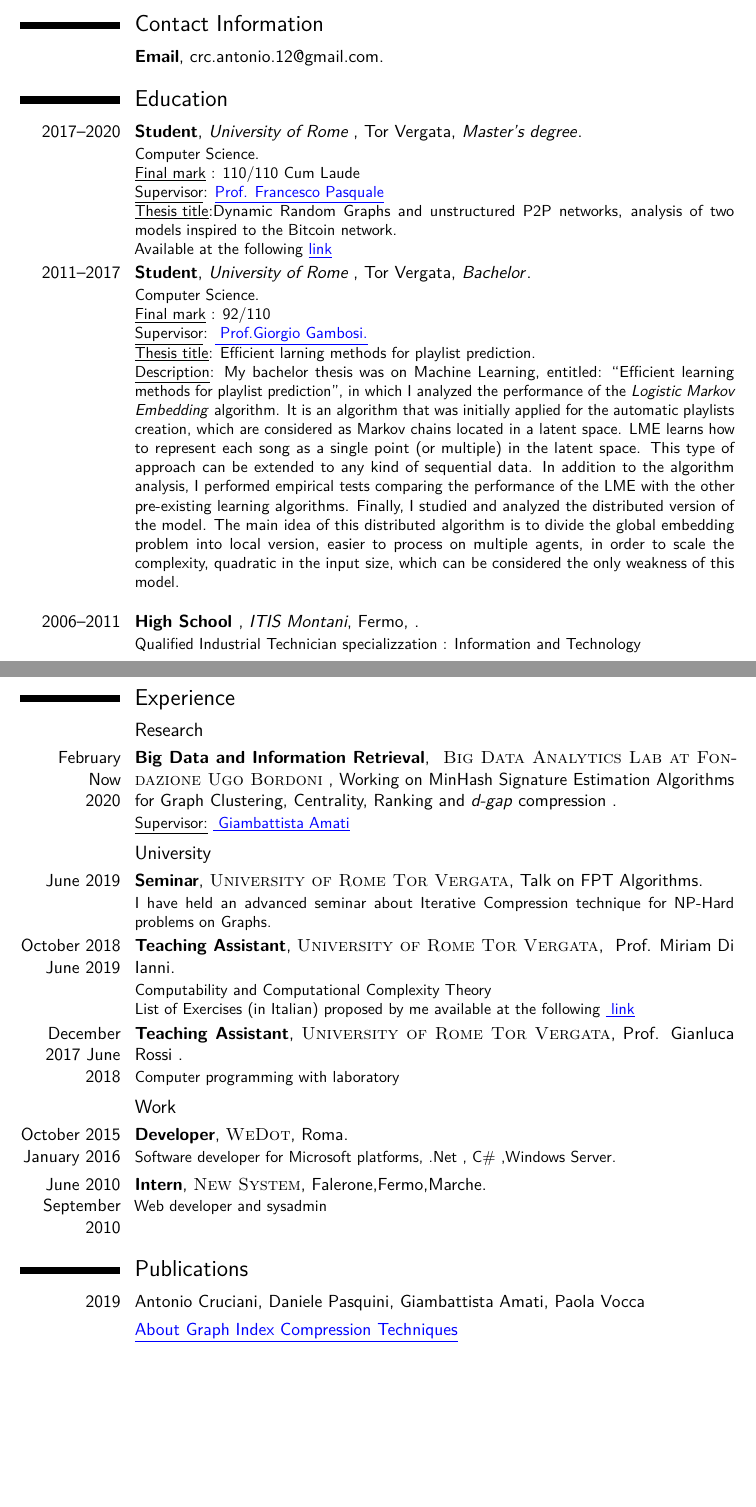
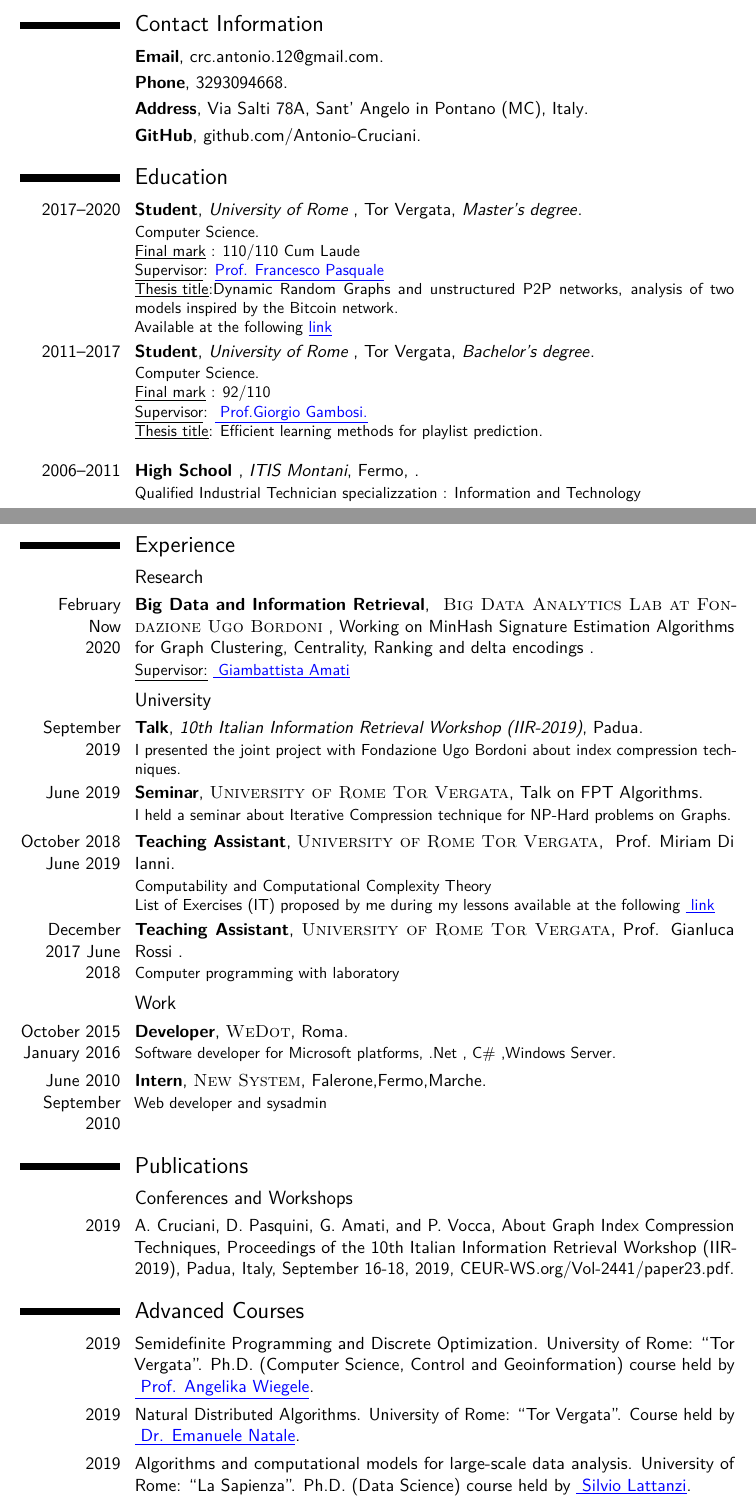
Before and after one commit to Antonio-Cruciani/Curriculum_Vitae, a LaTeX CV (AntonioCrucianiCV.tex): two parts of pages 1 and 2 of 5 before the commit and two parts of pages 1 and 2 of 4 after it, joined at a grey line, cut so that both start at the same text, the shorter picture padded with empty space. Compiled offline with pdfLaTeX.

Commit message:
Added: Extra Courses
Addes advanced courses and modified some links

```diff
--- a/AntonioCrucianiCV.tex
+++ b/AntonioCrucianiCV.tex
@@ -73,7 +73,7 @@
   }
 }
 %----------------------------------------------------------------------------------------
-
+\photo[140pt][0.4pt]{img/photo2}
 \begin{document}
 
 %----------------------------------------------------------------------------------------
@@ -110,30 +110,27 @@
 %----------------------------------------------------------------------------------------
 \section{Contact Information}
 \cventry{}{Email}{}{}{crc.antonio.12@gmail.com}{}
-
+\cventry{}{Phone}{}{}{3293094668}{}
+\cventry{}{Address}{}{}{Via Salti 78A, Sant' Angelo in Pontano (MC), Italy}{}
+\cventry{}{GitHub}{}{}{\href{github.com/Antonio-Cruciani}{github.com/Antonio-Cruciani}}{}
 \section{Education}
 \cventry{2017--2020}{Student}{University of Rome }{Tor Vergata}{\textit{Master's degree}}{Computer Science.\\
 	\underline{Final mark} : 110/110 Cum Laude\\
 	\underline{Supervisor}: \textcolor{blue}{\underline{{\href{http://www.mat.uniroma2.it/~pasquale/}{Prof. Francesco Pasquale}}}}\\
-	\underline{Thesis title}:Dynamic Random Graphs and unstructured P2P networks, analysis of two models inspired to the Bitcoin network.\\
+	\underline{Thesis title}:Dynamic Random Graphs and unstructured P2P networks, analysis of two models inspired by the Bitcoin network.\\
 	Available at the following \textcolor{blue}{\underline{{\href{https://github.com/Antonio-Cruciani/dynamic-random-graph-generator}{link}}}}}
 
 
-\cventry{2011--2017}{Student}{University of Rome }{Tor Vergata}{\textit{Bachelor}}{Computer Science.\\
+\cventry{2011--2017}{Student}{University of Rome }{Tor Vergata}{\textit{Bachelor's degree}}{Computer Science.\\
 	\underline{Final mark} : 92/110\\
 	\underline{Supervisor}:
 	\textcolor{blue}{\underline{ {\href{https://didattica.uniroma2.it/docenti/curriculum_vitae/4221-Giorgio-Gambosi}{Prof.Giorgio Gambosi.}}}}\\
-	\underline{Thesis title}: Efficient larning methods for playlist prediction.\\
-	\underline{Description}: My bachelor thesis was on Machine Learning, entitled: \lq\lq Efficient learning methods for playlist prediction\rq\rq, in which I analyzed the performance of the \textit{Logistic Markov Embedding} algorithm. It is an algorithm that was initially applied for the automatic playlists creation, which are considered as Markov chains located in a latent space. LME learns how to represent each song as a single point (or multiple) in the latent space. This type of approach can be extended to any kind of sequential data.
-	In addition to the algorithm analysis, I performed empirical tests comparing the performance of the LME with  the other pre-existing learning algorithms. Finally, I studied and analyzed the distributed version of the model.  The main idea of this distributed algorithm is to divide the global embedding problem into local version, easier to process on multiple agents, in order to scale the complexity, quadratic in the input size, which can be considered the only weakness of this model.\\
+	\underline{Thesis title}: Efficient learning methods for playlist prediction.\\
 }
 
 
 \cventry{2006--2011}{High School }{ITIS Montani}{Fermo}{\textit{}}{ Qualified Industrial Technician specializzation : Information and Technology}  % Arguments not required can be left empty
 
-
-
-\newpage
 
 
 
@@ -147,12 +144,14 @@
 %	WORK EXPERIENCE SECTION
 %----------------------------------------------------------------------------------------
 %\textcolor{blue}{\underline{{http://www.fub.it/index.php/it/Chi\%20siamo/Persone/Amati}{Giambattista Amati}}}
+\newpage
 \section{Experience}
 \subsection{Research}
-\cventry{February \\ Now \\ 2020}{Big Data and Information Retrieval}{\textsc{ Big Data Analytics Lab at Fondazione Ugo Bordoni} }{Working on MinHash Signature Estimation Algorithms for Graph Clustering, Centrality, Ranking and \textit{d-gap} compression }  {}{\underline{Supervisor:}	\textcolor{blue}{\underline{ {\href{http://www.fub.it/index.php/it/Chi\%20siamo/Persone/Amati}{Giambattista Amati}}}}}
+\cventry{February \\ Now \\ 2020}{Big Data and Information Retrieval}{\textsc{ Big Data Analytics Lab at Fondazione Ugo Bordoni} }{Working on MinHash Signature Estimation Algorithms for Graph Clustering, Centrality, Ranking and delta encodings }  {}{\underline{Supervisor:}	\textcolor{blue}{\underline{ {\href{http://www.fub.it/index.php/it/Chi\%20siamo/Persone/Amati}{Giambattista Amati}}}}}
 \subsection{University }
-\cventry{June 2019}{Seminar}{\textsc{University of Rome Tor Vergata}}{Talk on FPT Algorithms}{}{ I have held an advanced seminar about  Iterative Compression technique for NP-Hard problems on Graphs.}
-\cventry{October 2018 June 2019}{Teaching Assistant}{\textsc{University of Rome Tor Vergata}}{ \href{http://www.didattica.uniroma2.it/docenti/curriculum/4044-Miriam-Di-Ianni}{Prof. Miriam Di Ianni}}{}{Computability and Computational Complexity Theory\\ {List of Exercises (in Italian) proposed by me available at the following \textcolor{blue}{\underline{ \href{https://drive.google.com/drive/folders/1MjHVaIM3-BX4eUOvz9r02ZL8jzMjfX74?usp=sharing}{link}}}}}
+\cventry{September 2019}{Talk}{10th Italian Information Retrieval Workshop (IIR-2019)}{Padua}{}{I presented the joint project with Fondazione Ugo Bordoni about index compression techniques.}
+\cventry{June 2019}{Seminar}{\textsc{University of Rome Tor Vergata}}{Talk on FPT Algorithms}{}{ I held a seminar about  Iterative Compression technique for NP-Hard problems on Graphs.}
+\cventry{October 2018 June 2019}{Teaching Assistant}{\textsc{University of Rome Tor Vergata}}{ \href{http://www.didattica.uniroma2.it/docenti/curriculum/4044-Miriam-Di-Ianni}{Prof. Miriam Di Ianni}}{}{Computability and Computational Complexity Theory\\ {List of Exercises (IT) proposed by me during my lessons available at the following \textcolor{blue}{\underline{ \href{https://github.com/Antonio-Cruciani/Esercitazioni-Informatica-Teorica}{link}}}}}
 
 \cventry{December 2017 June 2018}{Teaching Assistant}{\textsc{University of Rome Tor Vergata}}{\href{https://didattica.uniroma2.it/docenti/curriculum/4952-Gianluca-Rossi}{Prof. Gianluca Rossi }}{}{Computer programming with laboratory}
 
@@ -180,10 +179,16 @@
 %	AWARDS SECTION
 %----------------------------------------------------------------------------------------
 \section{Publications}
-\cvitem{2019}{Antonio Cruciani, Daniele Pasquini, Giambattista Amati, Paola Vocca}
-\cvitem{}{\textcolor{blue}{\underline{\href{http://ceur-ws.org/Vol-2441/paper23.pdf}{About Graph Index Compression Techniques}}}}
+\subsection{Conferences and Workshops}
+\cvitem{2019}{A. Cruciani, D. Pasquini, G. Amati, and P. Vocca, About Graph Index Compression Techniques, Proceedings of the 10th Italian Information Retrieval Workshop (IIR-2019), Padua, Italy, September 16-18, 2019, CEUR-WS.org/Vol-2441/paper23.pdf.}
+\section{Advanced Courses}
+\cvitem{2019}{Semidefinite Programming and Discrete Optimization. University of Rome: \lq\lq Tor Vergata\rq\rq. Ph.D. (Computer Science, Control and
+	Geoinformation) course held by \textcolor{blue}{\underline{ \href{http://wwwu.aau.at/anwiegel/}{Prof. Angelika Wiegele}}}.}
+\cvitem{2019}{Natural Distributed Algorithms. University of Rome: \lq\lq Tor Vergata\rq\rq. Course held by \textcolor{blue}{\underline{ \href{https://www-sop.inria.fr/members/Emanuele.Natale/}{Dr. Emanuele Natale}}}.}
+\cvitem{2019}{Algorithms and computational models for large-scale data analysis. University of Rome: \lq\lq La Sapienza\rq\rq. Ph.D. (Data Science) course held by \textcolor{blue}{\underline{ \href{https://sites.google.com/site/silviolattanzi/}{Silvio Lattanzi}}}.}
+\newpage
+
 \section{Certifications}
-
 \cvitem{2017}{[MOOC] Approximation Algorithms by \'Ecole Normale Sup\'erieure }
 \cvitem{}{Massive open online course by ENS on approximation algorithm. Particularly emphasizes algorithms that can be designed using linear programming and semidefinite programming.}
 \cvitem{2017}{\href{https://www.coursera.org/account/accomplishments/specialization/certificate/8ENFUNVFRNSZ}{Machine Learning Specialization by Washington University}}
```
Also changed, not shown: AntonioCrucianiCV.pdf, img/photo2.png (added), AntonioCrucianiCV.tex (32 more changed lines).
